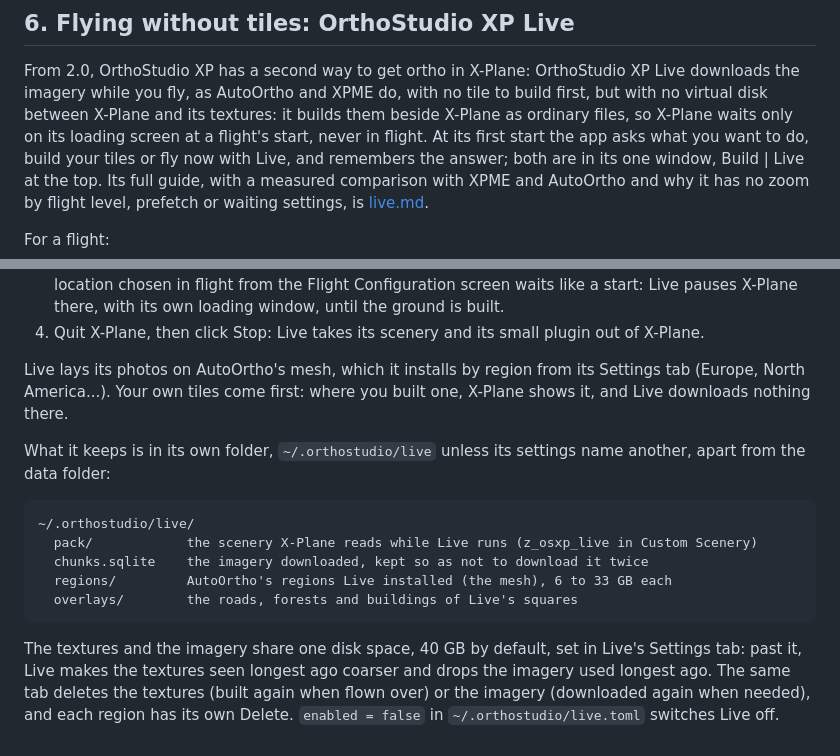
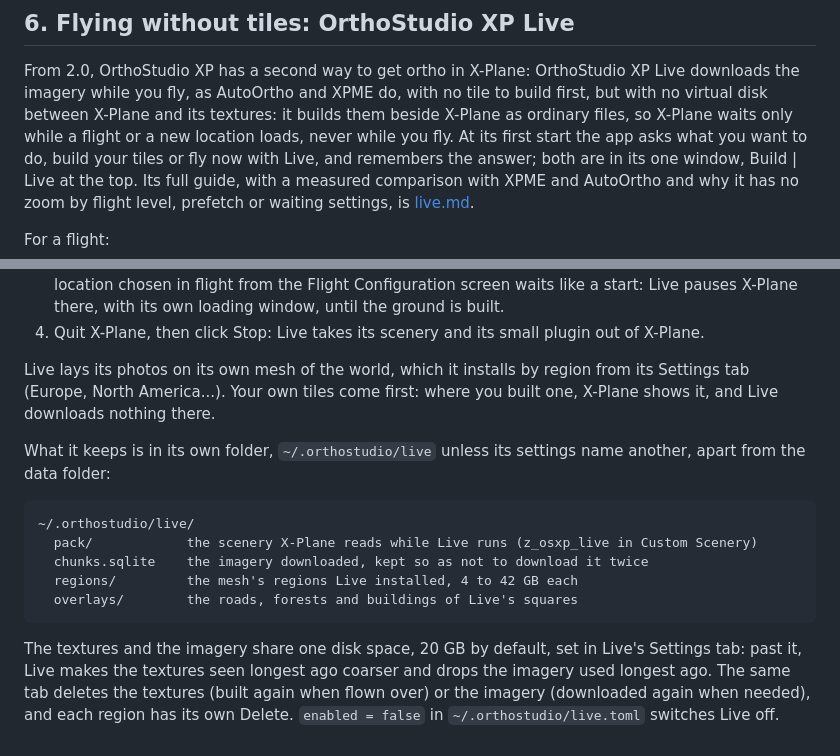
Before and after one commit to radioharris/orthostudio-xp, a Markdown page: docs/how-it-works.md, 2 parts joined by grey strips. Drawn GitHub-style.

````diff
--- a/docs/how-it-works.md
+++ b/docs/how-it-works.md
@@ -971,7 +971,7 @@ downloads its image pieces again.
 From 2.0, OrthoStudio XP has a second way to get ortho in X-Plane: OrthoStudio XP Live
 downloads the imagery while you fly, as AutoOrtho and XPME do, with no tile to build first, but
 with no virtual disk between X-Plane and its textures: it builds them beside X-Plane as ordinary
-files, so X-Plane waits only on its loading screen at a flight's start, never in flight. At its
+files, so X-Plane waits only while a flight or a new location loads, never while you fly. At its
 first start the app asks what you want to do, build your tiles or fly now with Live, and remembers
 the answer; both are in its one window, Build | Live at the top. Its full guide, with a measured
 comparison with XPME and AutoOrtho and why it has no zoom by flight level, prefetch or waiting
@@ -991,8 +991,8 @@ For a flight:
    pauses X-Plane there, with its own loading window, until the ground is built.
 4. Quit X-Plane, then click Stop: Live takes its scenery and its small plugin out of X-Plane.
 
-Live lays its photos on AutoOrtho's mesh, which it installs by region from its Settings tab (Europe,
-North America...). Your own tiles come first: where you built one, X-Plane shows it, and Live
+Live lays its photos on its own mesh of the world, which it installs by region from its Settings
+tab (Europe, North America...). Your own tiles come first: where you built one, X-Plane shows it, and Live
 downloads nothing there.
 
 What it keeps is in its own folder, `~/.orthostudio/live` unless its settings name another, apart
@@ -1002,11 +1002,11 @@ from the data folder:
 ~/.orthostudio/live/
   pack/            the scenery X-Plane reads while Live runs (z_osxp_live in Custom Scenery)
   chunks.sqlite    the imagery downloaded, kept so as not to download it twice
-  regions/         AutoOrtho's regions Live installed (the mesh), 6 to 33 GB each
+  regions/         the mesh's regions Live installed, 4 to 42 GB each
   overlays/        the roads, forests and buildings of Live's squares
 ```
 
-The textures and the imagery share one disk space, 40 GB by default, set in Live's Settings tab:
+The textures and the imagery share one disk space, 20 GB by default, set in Live's Settings tab:
 past it, Live makes the textures seen longest ago coarser and drops the imagery used longest ago.
 The same tab deletes the textures (built again when flown over) or the imagery (downloaded again
 when needed), and each region has its own Delete. `enabled = false` in `~/.orthostudio/live.toml`
````
Also changed, not shown: README.md (+1 -1 lines), docs/live.md (+5 -5 lines), docs/images/live/settings.png, 3 other files.
